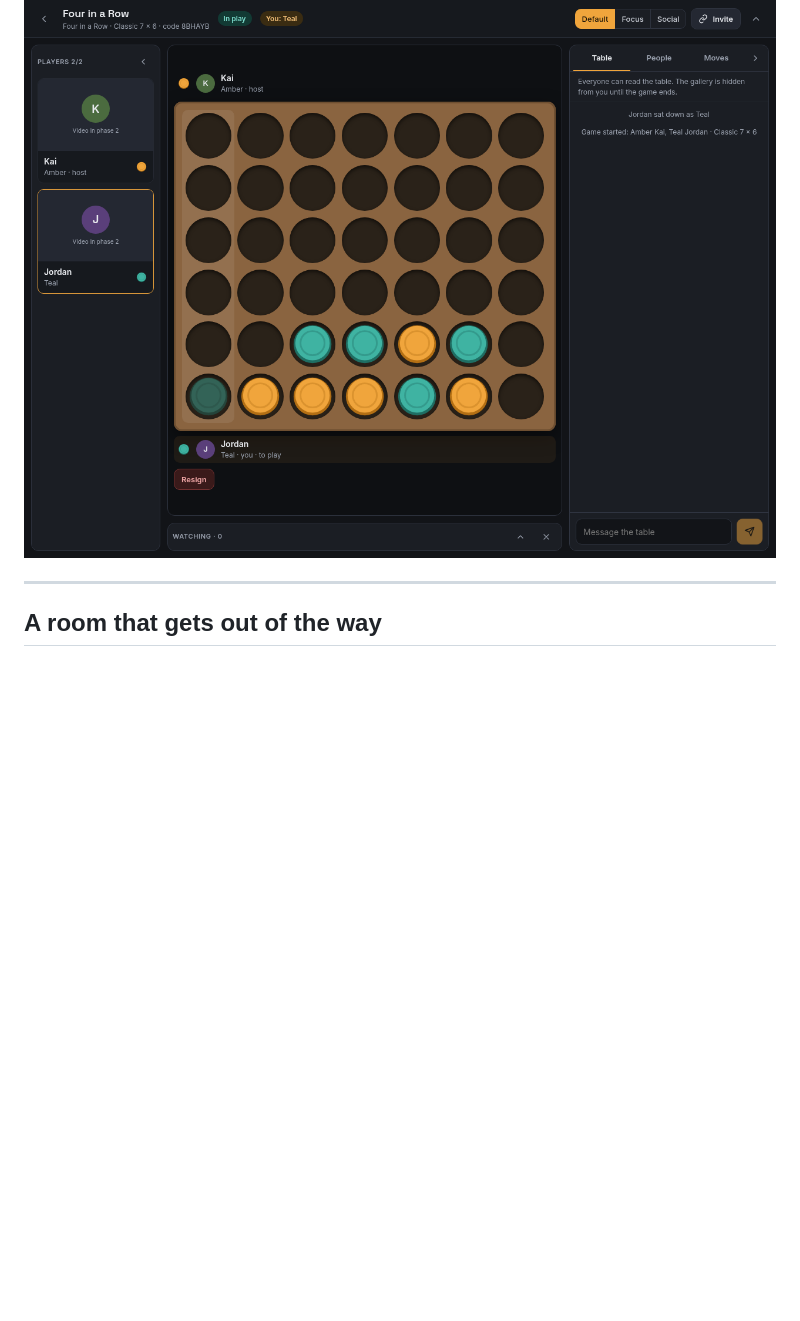
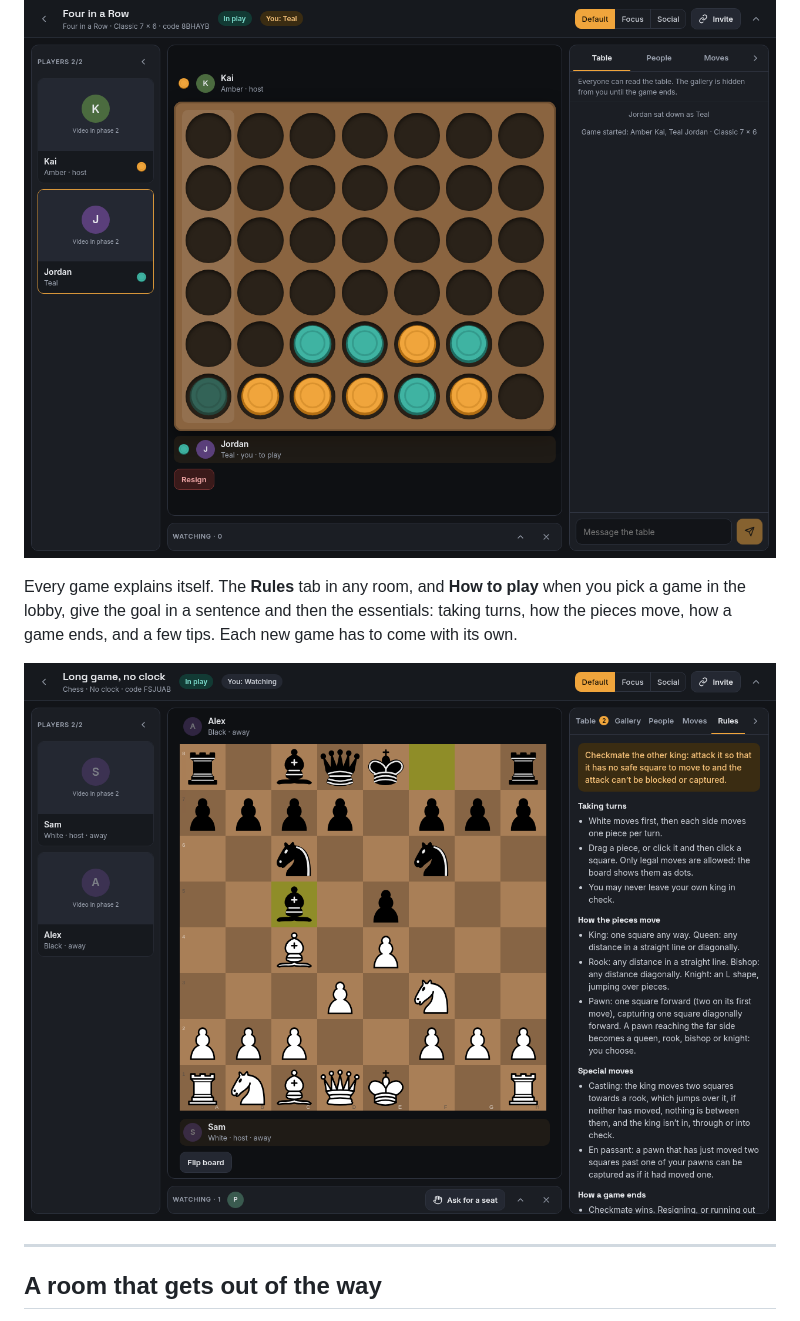
Before and after one commit to chrisnock-personal/project-overviews, a Markdown page: playhall/README.md, the part around one of its changes. GitHub-like rendering; pictures changed too: playhall/images/12-rules.png (added); blank space fills up the shorter version.

Commit message:
Playhall: every planned phase, the camera table, the backlog, and how-to-play rules

```diff
--- a/playhall/README.md
+++ b/playhall/README.md
@@ -59,6 +59,10 @@ When a game ends, the room shows what it meant: the points each player won, thei
 
 ![Four in a Row, Jordan to play: the frame with amber and teal discs, and a faint teal disc where Jordan's would land in the first column](images/05-four-in-a-row.png)
 
+Every game explains itself. The **Rules** tab in any room, and **How to play** when you pick a game in the lobby, give the goal in a sentence and then the essentials: taking turns, how the pieces move, how a game ends, and a few tips. Each new game has to come with its own.
+
+![The Rules tab in a chess room: the goal, then taking turns, how the pieces move, special moves and how a game ends](images/12-rules.png)
+
 ---
 
 ## A room that gets out of the way
```
Also changed, not shown: other parts of playhall/README.md (+9 -1 lines).
